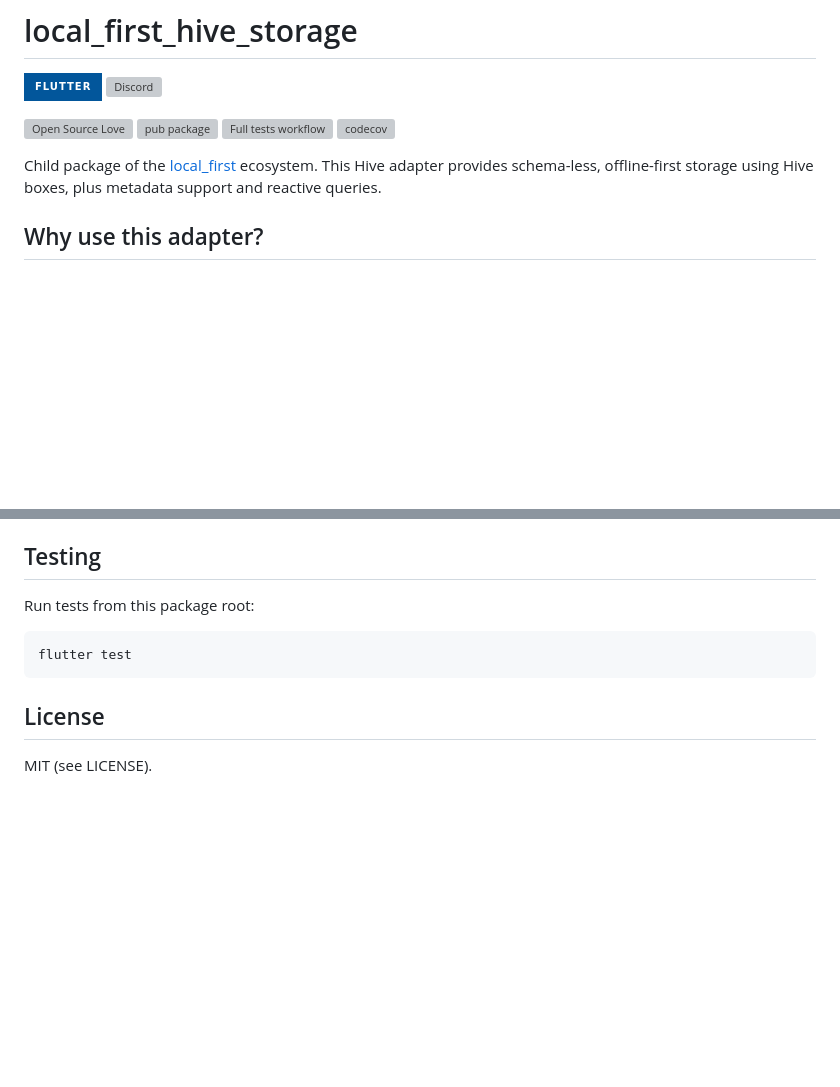
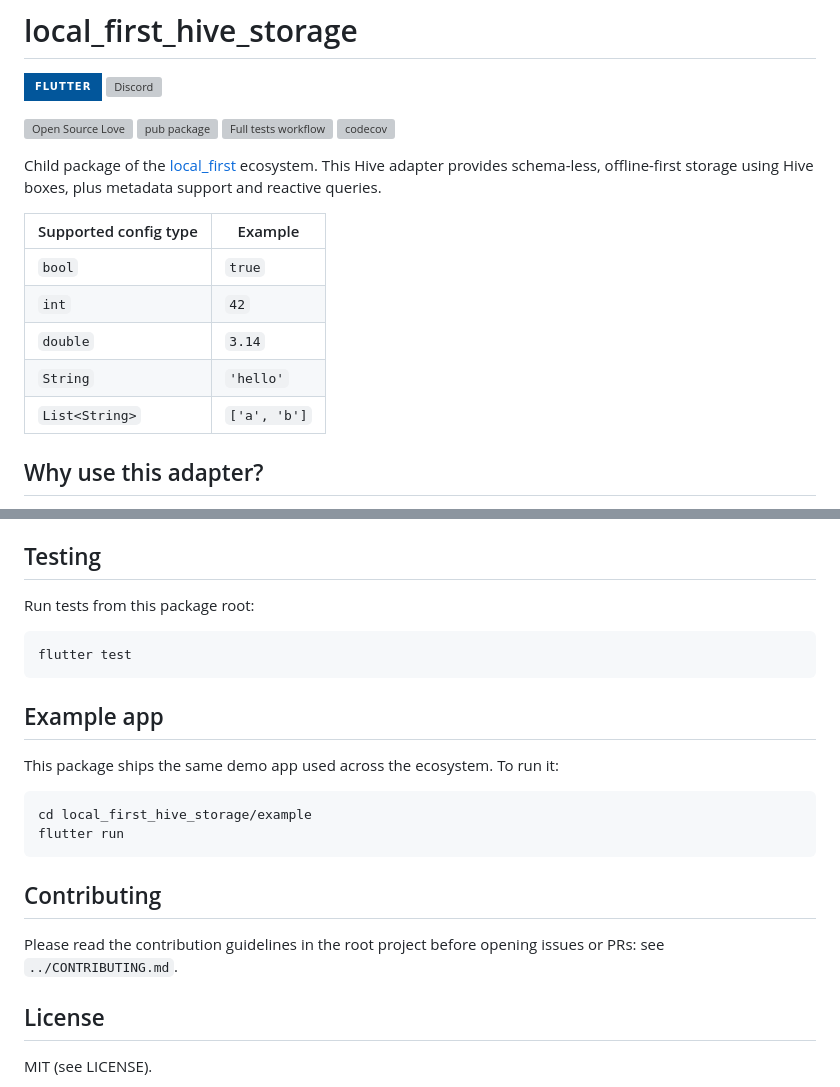
Before and after one commit to rafaelsetragni/local_first, a Markdown page: local_first_hive_storage/README.md, 2 parts joined by grey strips. Rendered like a GitHub page; badges without logos; blank space fills up the shorter version; grey boxes are pictures that could not be loaded.

````diff
--- a/local_first_hive_storage/README.md
+++ b/local_first_hive_storage/README.md
@@ -8,6 +8,14 @@
 [![codecov](https://codecov.io/github/rafaelsetragni/local_first/graph/badge.svg?token=7BRG8JcWTQ)](https://codecov.io/github/rafaelsetragni/local_first)
 
 Child package of the [local_first](https://pub.dev/packages/local_first) ecosystem. This Hive adapter provides schema-less, offline-first storage using Hive boxes, plus metadata support and reactive queries.
+
+| Supported config type | Example                   |
+| --------------------- | ------------------------- |
+| `bool`                | `true`                    |
+| `int`                 | `42`                      |
+| `double`              | `3.14`                    |
+| `String`              | `'hello'`                 |
+| `List<String>`        | `['a', 'b']`              |
 
 ## Why use this adapter?
 
@@ -105,6 +113,18 @@ Run tests from this package root:
 flutter test
 ```
 
+## Example app
+
+This package ships the same demo app used across the ecosystem. To run it:
+
+```bash
+cd local_first_hive_storage/example
+flutter run
+```
+
+## Contributing
+
+Please read the contribution guidelines in the root project before opening issues or PRs: see `../CONTRIBUTING.md`.
 ## License
 
 MIT (see LICENSE).
````
Also changed, not shown: local_first_sqlite_storage/README.md (+21 -0 lines).
